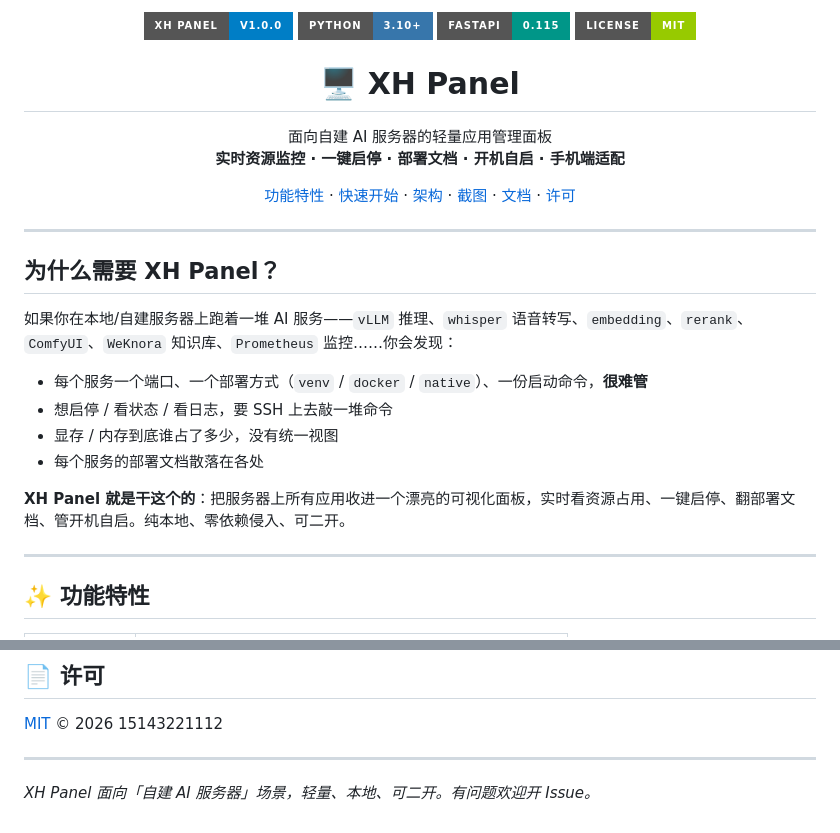
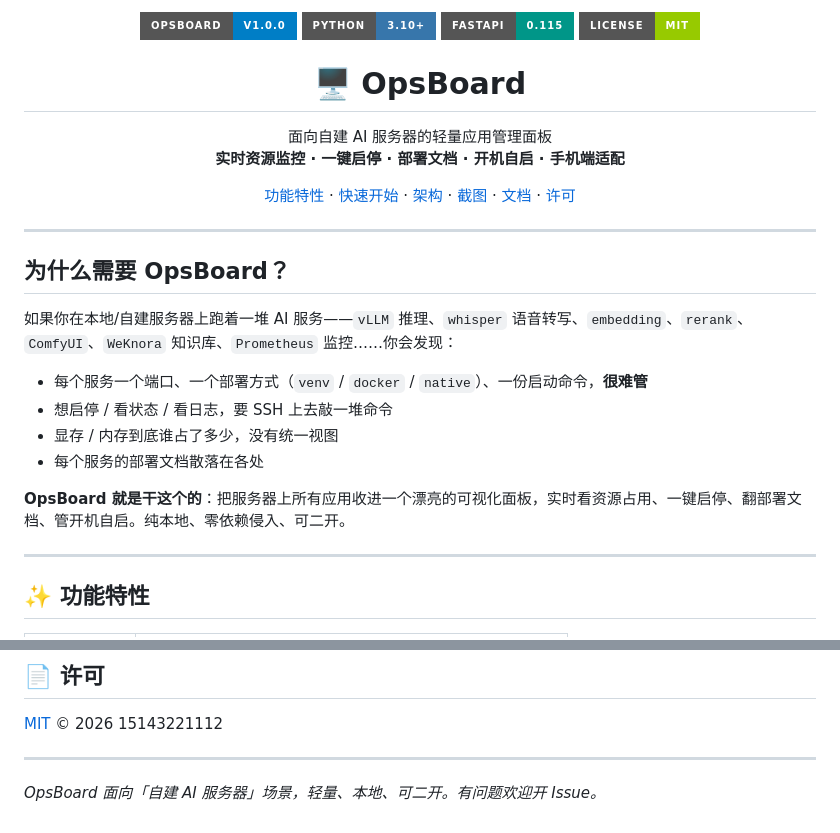
Before and after one commit to 15143221112/OpsBoard, a Markdown page: README.md, 2 parts joined by grey strips. Rendered like a GitHub page; badges without logos.

```diff
--- a/README.md
+++ b/README.md
@@ -1,11 +1,11 @@
 <p align="center">
-  <img src="https://img.shields.io/badge/XH%20Panel-v1.0.0-blue?style=for-the-badge" alt="version" />
+  <img src="https://img.shields.io/badge/OpsBoard-v1.0.0-blue?style=for-the-badge" alt="version" />
   <img src="https://img.shields.io/badge/Python-3.10%2B-3776AB?style=for-the-badge&logo=python&logoColor=white" alt="python" />
   <img src="https://img.shields.io/badge/FastAPI-0.115-009688?style=for-the-badge&logo=fastapi&logoColor=white" alt="fastapi" />
   <img src="https://img.shields.io/badge/License-MIT-green?style=for-the-badge" alt="license" />
 </p>
 
-<h1 align="center">🖥️ XH Panel</h1>
+<h1 align="center">🖥️ OpsBoard</h1>
 
 <p align="center">面向自建 AI 服务器的轻量应用管理面板<br/>
 <strong>实时资源监控 · 一键启停 · 部署文档 · 开机自启 · 手机端适配</strong></p>
@@ -21,7 +21,7 @@
 
 ---
 
-## 为什么需要 XH Panel？
+## 为什么需要 OpsBoard？
 
 如果你在本地/自建服务器上跑着一堆 AI 服务——`vLLM` 推理、`whisper` 语音转写、`embedding`、`rerank`、`ComfyUI`、`WeKnora` 知识库、`Prometheus` 监控……你会发现：
 
@@ -30,7 +30,7 @@
 - 显存 / 内存到底谁占了多少，没有统一视图
 - 每个服务的部署文档散落在各处
 
-**XH Panel 就是干这个的**：把服务器上所有应用收进一个漂亮的可视化面板，实时看资源占用、一键启停、翻部署文档、管开机自启。纯本地、零依赖侵入、可二开。
+**OpsBoard 就是干这个的**：把服务器上所有应用收进一个漂亮的可视化面板，实时看资源占用、一键启停、翻部署文档、管开机自启。纯本地、零依赖侵入、可二开。
 
 ---
 
@@ -206,4 +206,4 @@ app-panel/
 
 ---
 
-*XH Panel 面向「自建 AI 服务器」场景，轻量、本地、可二开。有问题欢迎开 Issue。*
+*OpsBoard 面向「自建 AI 服务器」场景，轻量、本地、可二开。有问题欢迎开 Issue。*
```
Also changed, not shown: README.en.md (+4 -4 lines).
